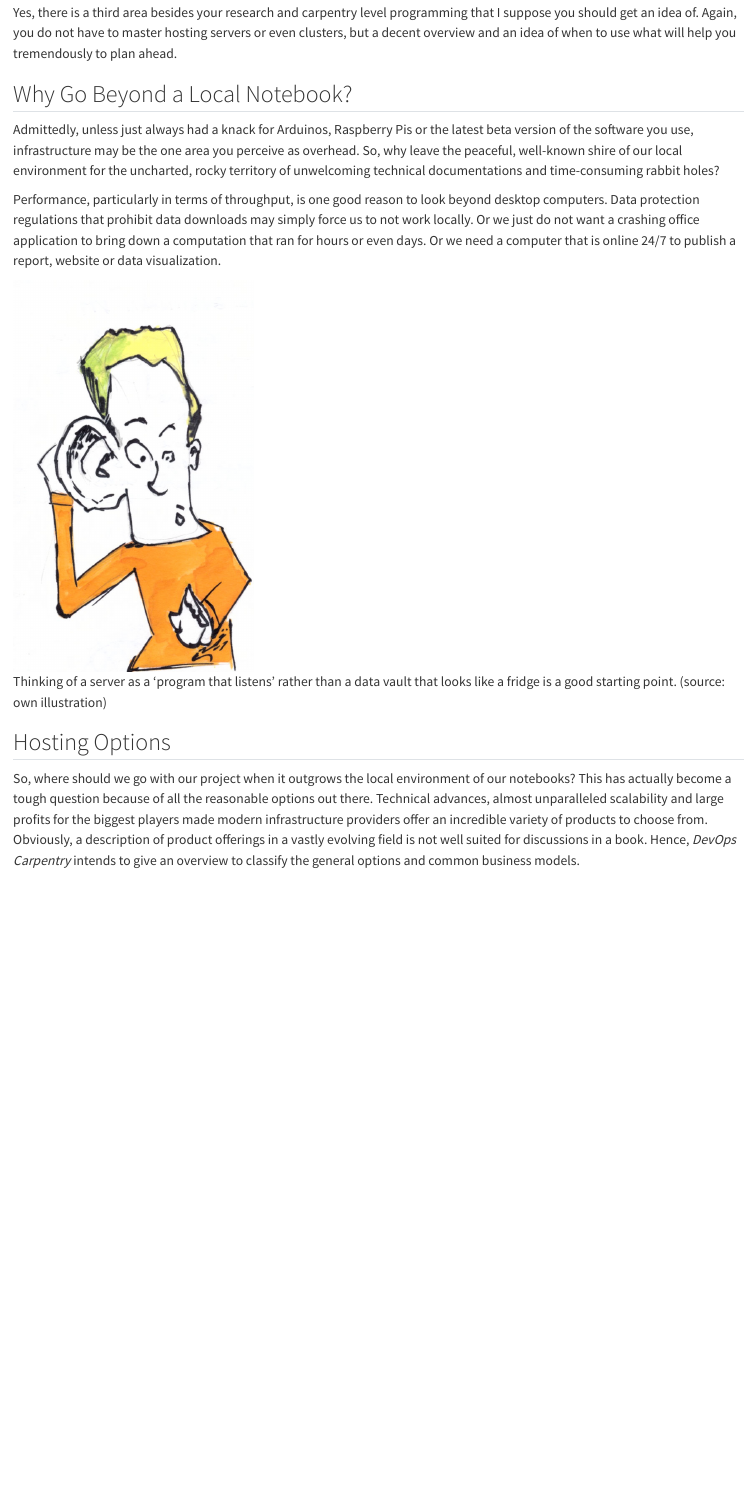
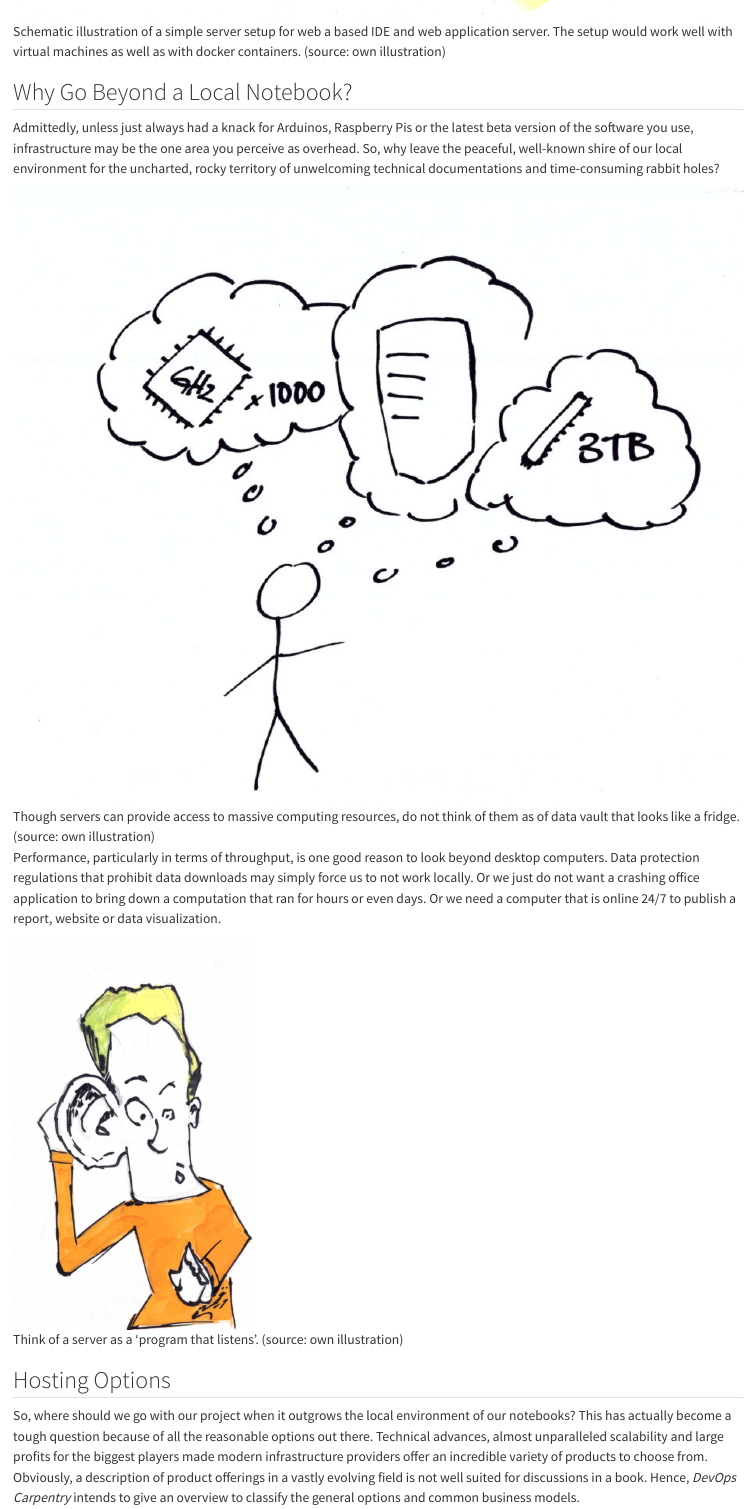
Before and after one commit to rse-book/rse-book.github.io, a Quarto document (infrastructure.qmd): the page in a window 1100 px wide, from 60 px down before the commit and from 730 px down after it. Rendered offline with R 4.5, knitr and Pandoc in place of Quarto, with nearby package versions.

Commit message:
more illustrations

```diff
--- a/infrastructure.qmd
+++ b/infrastructure.qmd
@@ -3,14 +3,18 @@
 Yes, there is a third area besides your research and carpentry level programming that I suppose you should get an idea of. Again, you do not have to master hosting servers or even clusters, but a decent overview and an idea of when to use what will
 help you tremendously to plan ahead.
 
+![Schematic illustration of a simple server setup for web a based IDE and web application server. The setup would work well with virtual machines as well as with docker containers. (source: own illustration)](images/server-setup3.jpg)
+
 ## Why Go Beyond a Local Notebook?
 
 Admittedly, unless just always had a knack for Arduinos, Raspberry Pis or the latest beta version of the software you use, infrastructure may be the one area you perceive as overhead. So, why leave the peaceful, well-known shire of our local environment for the uncharted, rocky territory of unwelcoming technical documentations and time-consuming rabbit holes?
 
+![Though servers can provide access to massive computing resources, do not think of them as of data vault that looks like a fridge. (source: own illustration) ](images/server-thinking.jpg)
+
 Performance, particularly in terms of throughput, is one good reason to look beyond desktop computers. Data protection regulations that prohibit data downloads may simply force us to not work locally. Or we just do not want a crashing office application to bring down a computation that ran for hours or even days. Or we need a computer that is online 24/7 to publish a report, website or data visualization.
 
 
-![Thinking of a server as a 'program that listens' rather than a data vault that looks like a fridge is a good starting point. (source: own illustration)](images/listen.jpg){width=300px}
+![Think of a server as a 'program that listens'. (source: own illustration)](images/listen.jpg){width=300px}
 
 
 ## Hosting Options
```
Also changed, not shown: case-studies.qmd (+1 -0 lines), images/blank_dashboard.png (added), images/docker_ride.jpg (added), images/server-thinking.jpg (added).
